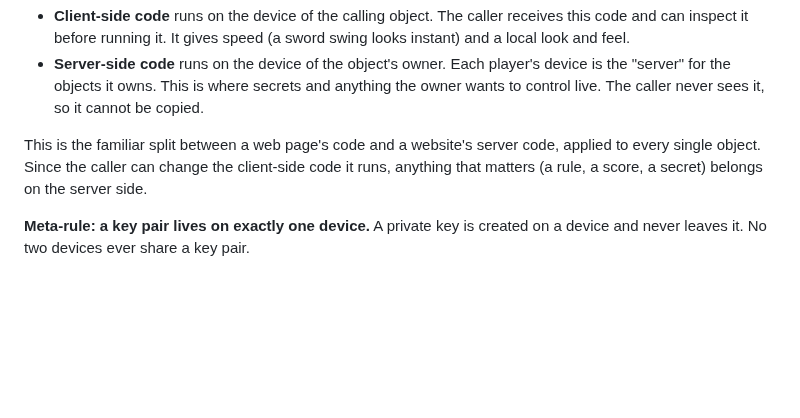
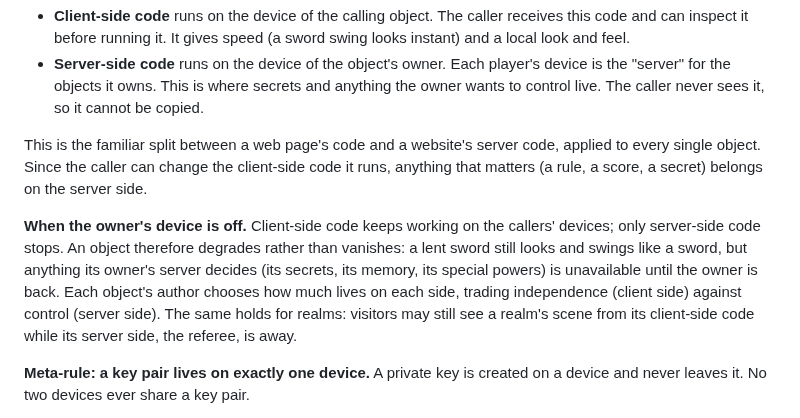
Before and after one commit to freeideas/EndlessMind, a Markdown page: BRAINSTORM.md, the part around the change. GitHub-like rendering; blank space fills up the shorter version.

Commit message:
Brainstorm: objects degrade when owner is offline
Co-Authored-By: Claude Opus 5.5 <noreply@anthropic.com>

```diff
--- a/BRAINSTORM.md
+++ b/BRAINSTORM.md
@@ -63,6 +63,8 @@ No rarity. Any player can make any object they want, so "rare" is an odd idea he
 - **Server-side code** runs on the device of the object's owner. Each player's device is the "server" for the objects it owns. This is where secrets and anything the owner wants to control live. The caller never sees it, so it cannot be copied.
 
 This is the familiar split between a web page's code and a website's server code, applied to every single object. Since the caller can change the client-side code it runs, anything that matters (a rule, a score, a secret) belongs on the server side.
+
+**When the owner's device is off.** Client-side code keeps working on the callers' devices; only server-side code stops. An object therefore degrades rather than vanishes: a lent sword still looks and swings like a sword, but anything its owner's server decides (its secrets, its memory, its special powers) is unavailable until the owner is back. Each object's author chooses how much lives on each side, trading independence (client side) against control (server side). The same holds for realms: visitors may still see a realm's scene from its client-side code while its server side, the referee, is away.
 
 **Meta-rule: a key pair lives on exactly one device.** A private key is created on a device and never leaves it. No two devices ever share a key pair.
 
```
